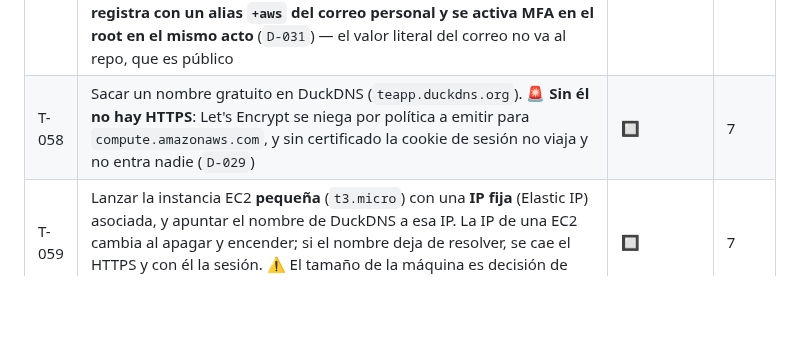
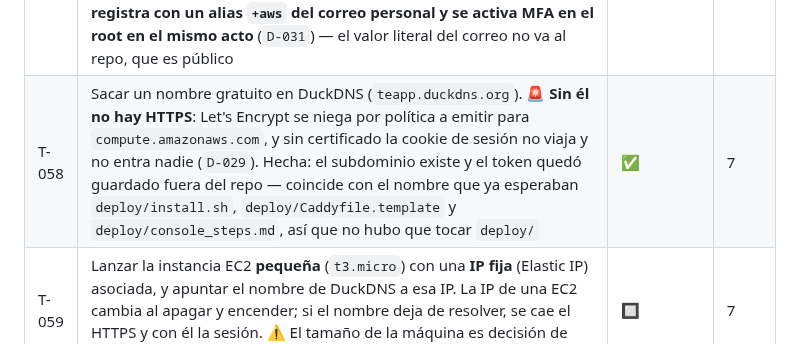
Before and after one commit to jdrodriguez1000/TEAPP_Aplication, a Markdown page: _persistence/tasks.md, the part around the change. Drawn GitHub-style; blank space fills up the shorter version.

```diff
--- a/_persistence/tasks.md
+++ b/_persistence/tasks.md
@@ -66,7 +66,7 @@ Estados: 🔲 pendiente · 🔄 a medias · ✅ hecha · ❌ descartada
 | T-055 | Que el origen que lee `_request_origin` sea el REAL cuando haya un proxy delante. Hoy es `request.client.host`; tras el despliegue será la dirección del proxy y el freno de `/login` dejaría fuera a todo el mundo a la vez (`A-014`). ⚠️ Leer `X-Forwarded-For` **sin** proxy de confianza delante es peor que no tener freno: la cabecera la escribe cualquiera. 🔑 **La garantía NO viene de que el proxy sea nuestro: viene de que nadie más pueda hablar con FastAPI.** Ver entrada | 🔲 | 7 |
 | T-056 | Decidir y poner `TEAPP_REGISTRATION_OPEN` en la nube. Por defecto vale `false`, que es lo que se quiere (`D-027`), pero **conviene ponerlo explícito**: un ajuste de seguridad que depende de que nadie lo escriba es un ajuste que alguien abre 'un momentito'. Y comprobar que `create_account.py` corre en la plataforma: sin él no hay forma de crear la primera cuenta allí — ver `T-064` | 🔲 | 7 |
 | T-057 | **Abrir la cuenta de AWS, y la alarma de facturación como PRIMER clic.** Arranca el reloj de 6 meses (`C-003`) y esa ventana **no vuelve nunca** (`C-006`), así que no se abre hasta tener todo lo demás decidido. 🚨 **Umbral: CUALQUIER cargo distinto de cero**, no una cifra alta — el primer cargo no nulo significa que ya se cruzó al plan de pago (`C-005`). ⚠️ Verificar de paso cuánto retraso llevan los datos de facturación. **Se registra con un alias `+aws` del correo personal y se activa MFA en el root en el mismo acto** (`D-031`) — el valor literal del correo no va al repo, que es público | 🔲 | 7 |
-| T-058 | Sacar un nombre gratuito en DuckDNS (`teapp.duckdns.org`). 🚨 **Sin él no hay HTTPS**: Let's Encrypt se niega por política a emitir para `compute.amazonaws.com`, y sin certificado la cookie de sesión no viaja y no entra nadie (`D-029`) | 🔲 | 7 |
+| T-058 | Sacar un nombre gratuito en DuckDNS (`teapp.duckdns.org`). 🚨 **Sin él no hay HTTPS**: Let's Encrypt se niega por política a emitir para `compute.amazonaws.com`, y sin certificado la cookie de sesión no viaja y no entra nadie (`D-029`). Hecha: el subdominio existe y el token quedó guardado fuera del repo — coincide con el nombre que ya esperaban `deploy/install.sh`, `deploy/Caddyfile.template` y `deploy/console_steps.md`, así que no hubo que tocar `deploy/` | ✅ | 7 |
 | T-059 | Lanzar la instancia EC2 **pequeña** (`t3.micro`) con una **IP fija** (Elastic IP) asociada, y apuntar el nombre de DuckDNS a esa IP. La IP de una EC2 cambia al apagar y encender; si el nombre deja de resolver, se cae el HTTPS y con él la sesión. ⚠️ El tamaño de la máquina es decisión de presupuesto, no técnica (`C-003`) | 🔲 | 7 |
 | T-060 | Cortafuegos (grupo de seguridad) abierto **solo** en 80 y 443. Es la mitad de `T-055` que no está en el código: sin esto, cualquiera puede saltarse el proxy y hablarle a uvicorn de tú a tú | 🔲 | 7 |
 | T-061 | Instalar y configurar **Caddy**: HTTPS automático contra el nombre de `T-058`, proxy hacia `127.0.0.1`, y el tope de cuerpo de `T-054`. Se eligió Caddy sobre nginx porque saca y renueva el certificado solo, y `T-051` lo necesita sí o sí (`D-029`) | 🔲 | 7 |
```
Also changed, not shown: _persistence/progress.md (+26 -3 lines).
